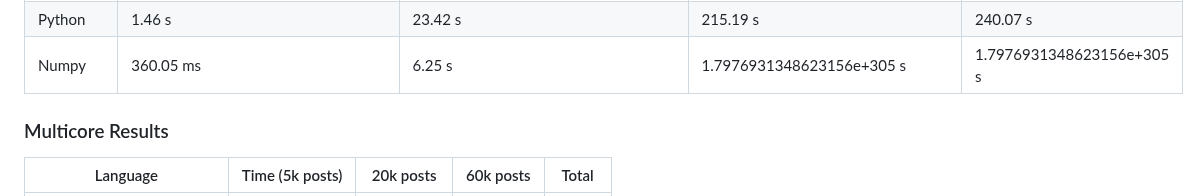
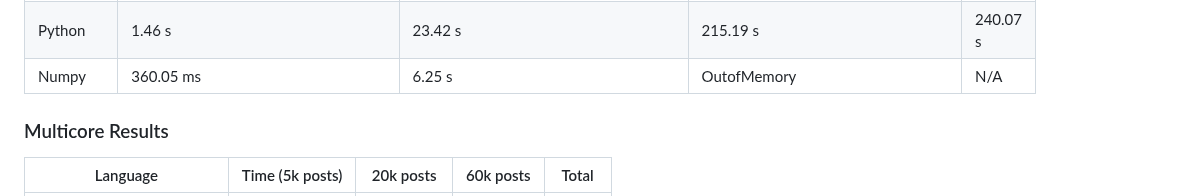
Before and after one commit to jinyus/related_post_gen, a Markdown page: readme.md, the part around the change. Rendered like a GitHub page.

```diff
--- a/readme.md
+++ b/readme.md
@@ -80,7 +80,7 @@ docker run -e TEST_NAME=all -it --rm databench
 | JS (Bun) | 618.69 ms | 12.07 s | 109.45 s | 122.13 s |
 | Lua | 1.09 s | 16.90 s | 150.25 s | 168.25 s |
 | Python | 1.46 s | 23.42 s | 215.19 s | 240.07 s |
-| Numpy | 360.05 ms | 6.25 s | 1.7976931348623156e+305 s | 1.7976931348623156e+305 s |
+| Numpy | 360.05 ms | 6.25 s | OutofMemory | N/A |
 
 ### Multicore Results
 
```
